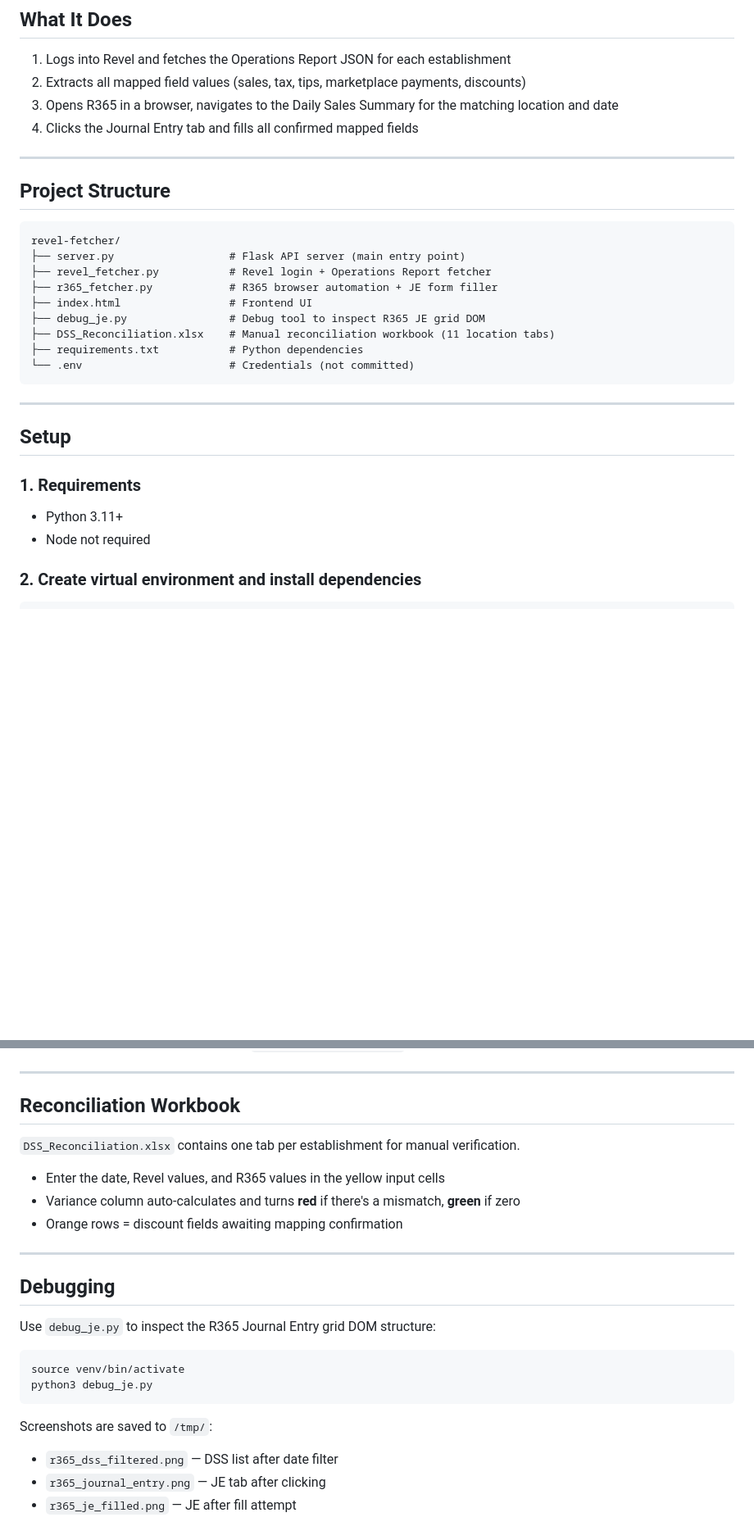
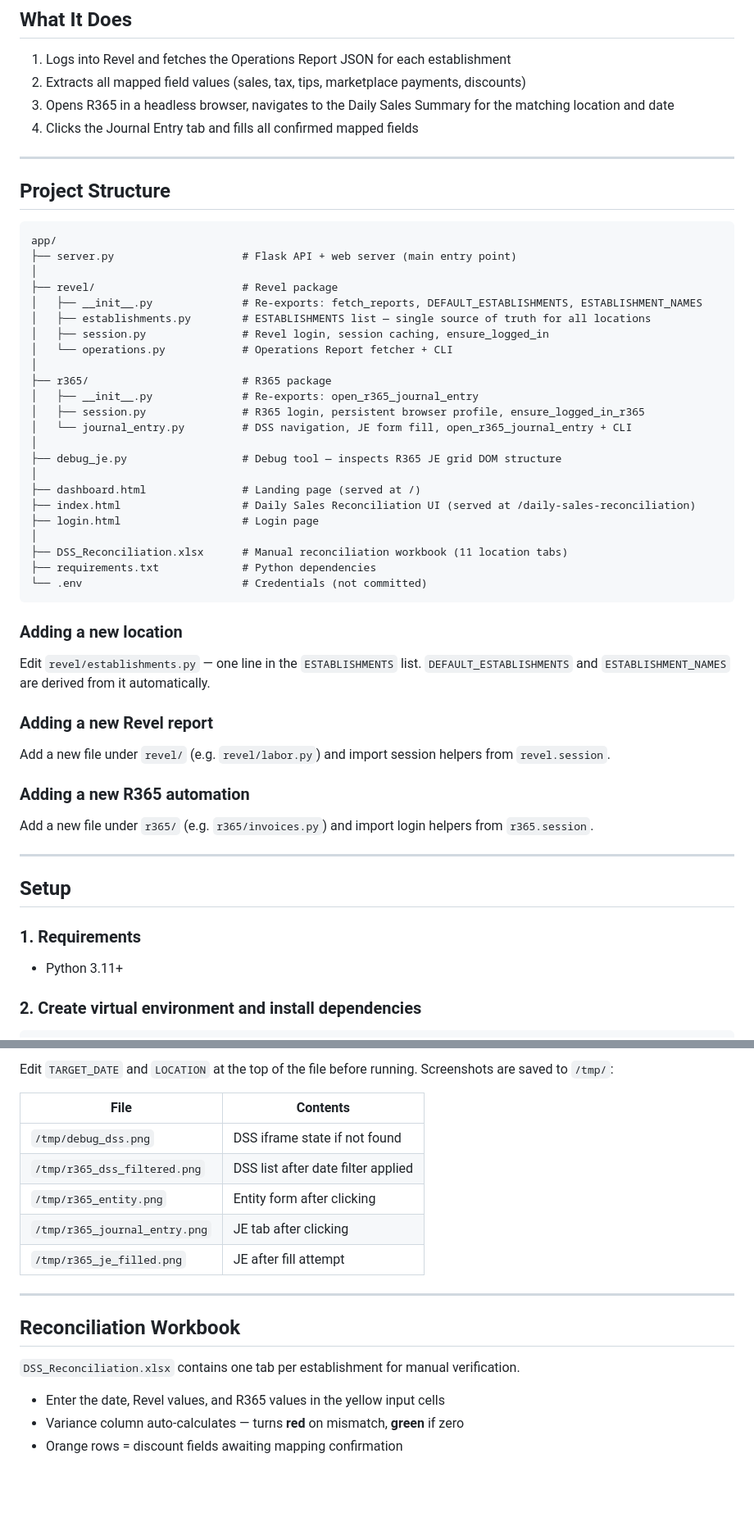
Before and after one commit to asimbilaladil/restaurant-bookkeeping-automation, a Markdown page: README.md, 2 parts joined by grey strips. Shown at 82% size. GitHub-like rendering; blank space fills up the shorter version.

````diff
--- a/README.md
+++ b/README.md
@@ -8,7 +8,7 @@ Fetches daily sales data from Revel Operations Reports and automatically fills t
 
 1. Logs into Revel and fetches the Operations Report JSON for each establishment
 2. Extracts all mapped field values (sales, tax, tips, marketplace payments, discounts)
-3. Opens R365 in a browser, navigates to the Daily Sales Summary for the matching location and date
+3. Opens R365 in a headless browser, navigates to the Daily Sales Summary for the matching location and date
 4. Clicks the Journal Entry tab and fills all confirmed mapped fields
 
 ---
@@ -16,16 +16,39 @@ Fetches daily sales data from Revel Operations Reports and automatically fills t
 ## Project Structure
 
 ```
-revel-fetcher/
-├── server.py                  # Flask API server (main entry point)
-├── revel_fetcher.py           # Revel login + Operations Report fetcher
-├── r365_fetcher.py            # R365 browser automation + JE form filler
-├── index.html                 # Frontend UI
-├── debug_je.py                # Debug tool to inspect R365 JE grid DOM
-├── DSS_Reconciliation.xlsx    # Manual reconciliation workbook (11 location tabs)
-├── requirements.txt           # Python dependencies
-└── .env                       # Credentials (not committed)
+app/
+├── server.py                    # Flask API + web server (main entry point)
+│
+├── revel/                       # Revel package
+│   ├── __init__.py              # Re-exports: fetch_reports, DEFAULT_ESTABLISHMENTS, ESTABLISHMENT_NAMES
+│   ├── establishments.py        # ESTABLISHMENTS list — single source of truth for all locations
+│   ├── session.py               # Revel login, session caching, ensure_logged_in
+│   └── operations.py            # Operations Report fetcher + CLI
+│
+├── r365/                        # R365 package
+│   ├── __init__.py              # Re-exports: open_r365_journal_entry
+│   ├── session.py               # R365 login, persistent browser profile, ensure_logged_in_r365
+│   └── journal_entry.py         # DSS navigation, JE form fill, open_r365_journal_entry + CLI
+│
+├── debug_je.py                  # Debug tool — inspects R365 JE grid DOM structure
+│
+├── dashboard.html               # Landing page (served at /)
+├── index.html                   # Daily Sales Reconciliation UI (served at /daily-sales-reconciliation)
+├── login.html                   # Login page
+│
+├── DSS_Reconciliation.xlsx      # Manual reconciliation workbook (11 location tabs)
+├── requirements.txt             # Python dependencies
+└── .env                         # Credentials (not committed)
 ```
+
+### Adding a new location
+Edit `revel/establishments.py` — one line in the `ESTABLISHMENTS` list. `DEFAULT_ESTABLISHMENTS` and `ESTABLISHMENT_NAMES` are derived from it automatically.
+
+### Adding a new Revel report
+Add a new file under `revel/` (e.g. `revel/labor.py`) and import session helpers from `revel.session`.
+
+### Adding a new R365 automation
+Add a new file under `r365/` (e.g. `r365/invoices.py`) and import login helpers from `r365.session`.
 
 ---
 
@@ -34,7 +57,6 @@ revel-fetcher/
 ### 1. Requirements
 
 - Python 3.11+
-- Node not required
 
 ### 2. Create virtual environment and install dependencies
 
@@ -220,3 +317,12 @@ Returns the list of establishment IDs and names.
+Edit `TARGET_DATE` and `LOCATION` at the top of the file before running. Screenshots are saved to `/tmp/`:
+
+| File | Contents |
+|---|---|
+| `/tmp/debug_dss.png` | DSS iframe state if not found |
+| `/tmp/r365_dss_filtered.png` | DSS list after date filter applied |
+| `/tmp/r365_entity.png` | Entity form after clicking |
+| `/tmp/r365_journal_entry.png` | JE tab after clicking |
+| `/tmp/r365_je_filled.png` | JE after fill attempt |
 
 ---
 
@@ -225,21 +331,5 @@ Returns the list of establishment IDs and names.
 `DSS_Reconciliation.xlsx` contains one tab per establishment for manual verification.
 
 - Enter the date, Revel values, and R365 values in the yellow input cells
-- Variance column auto-calculates and turns **red** if there's a mismatch, **green** if zero
+- Variance column auto-calculates — turns **red** on mismatch, **green** if zero
 - Orange rows = discount fields awaiting mapping confirmation
-
----
-
-## Debugging
-
-Use `debug_je.py` to inspect the R365 Journal Entry grid DOM structure:
-
-```bash
-source venv/bin/activate
-python3 debug_je.py
-```
-
-Screenshots are saved to `/tmp/`:
-- `r365_dss_filtered.png` — DSS list after date filter
-- `r365_journal_entry.png` — JE tab after clicking
-- `r365_je_filled.png` — JE after fill attempt
````
Also changed, not shown: other parts of README.md (+94 -19 lines).
